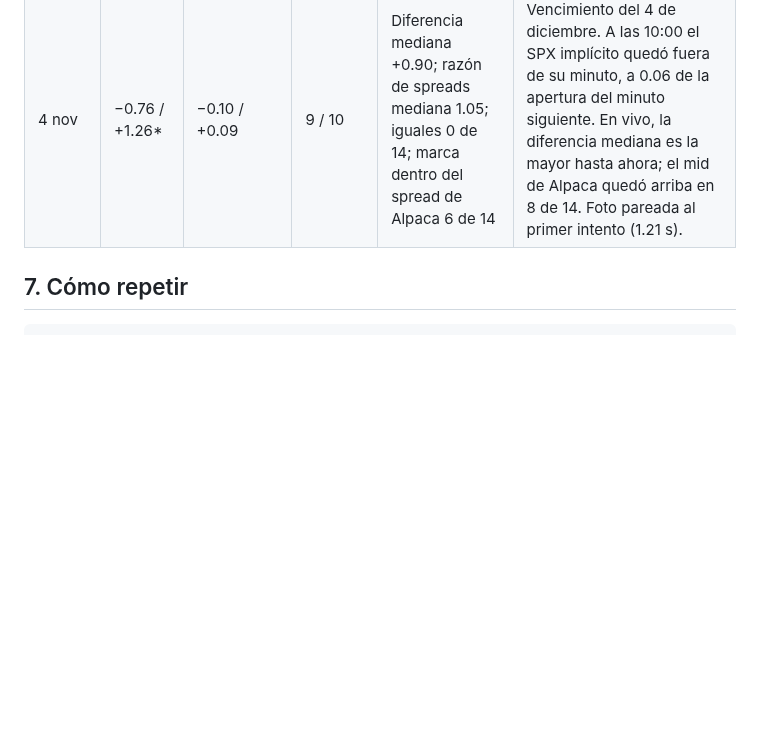
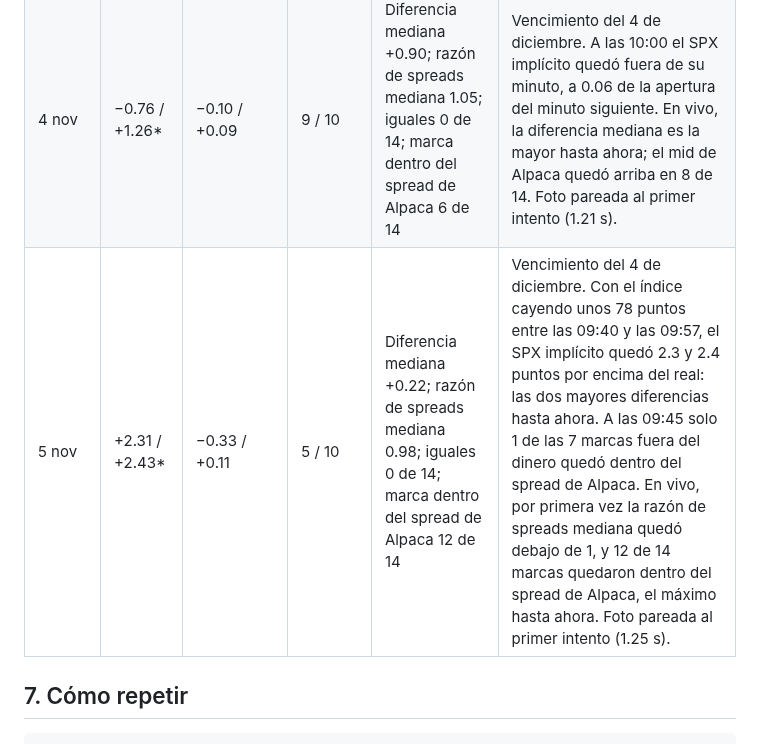
Before and after one commit to hectorcs23/QuantileFlow, a Markdown page: docs/comparacion_robinhood.md, the part around the change. Drawn GitHub-style; blank space fills up the shorter version.

```diff
--- a/docs/comparacion_robinhood.md
+++ b/docs/comparacion_robinhood.md
@@ -155,6 +155,7 @@ mínimo de su minuto.
 | 2 nov | — / −0.79 | — / −0.12 | — / 11 | Diferencia mediana +0.40; razón de spreads mediana 1.25; iguales 0 de 14; marca dentro del spread de Alpaca 7 de 14 | Solo las 10:00: la captura de las 09:45 se perdió. Vencimiento del 2 de diciembre. Primer día con horario de invierno: las ventanas siguieron al corte, a las 15:00 UTC. En vivo, el mid de Alpaca quedó arriba en 9 de 14. Foto pareada al primer intento (1.69 s). |
 | 3 nov | −0.96 / −0.30 | +0.41 / −0.04 | 10 / 7 | Diferencia mediana +0.54; razón de spreads mediana 1.18; iguales 0 de 14; marca dentro del spread de Alpaca 7 de 14 | Vencimiento del 3 de diciembre. A las 10:00, fuera del dinero, la mediana fue −0.41 y solo 2 de las 7 marcas quedaron dentro del spread de Alpaca. En vivo, el mid de Alpaca quedó arriba en 9 de 14. Foto pareada al primer intento (2.08 s). |
 | 4 nov | −0.76 / +1.26\* | −0.10 / +0.09 | 9 / 10 | Diferencia mediana +0.90; razón de spreads mediana 1.05; iguales 0 de 14; marca dentro del spread de Alpaca 6 de 14 | Vencimiento del 4 de diciembre. A las 10:00 el SPX implícito quedó fuera de su minuto, a 0.06 de la apertura del minuto siguiente. En vivo, la diferencia mediana es la mayor hasta ahora; el mid de Alpaca quedó arriba en 8 de 14. Foto pareada al primer intento (1.21 s). |
+| 5 nov | +2.31 / +2.43\* | −0.33 / +0.11 | 5 / 10 | Diferencia mediana +0.22; razón de spreads mediana 0.98; iguales 0 de 14; marca dentro del spread de Alpaca 12 de 14 | Vencimiento del 4 de diciembre. Con el índice cayendo unos 78 puntos entre las 09:40 y las 09:57, el SPX implícito quedó 2.3 y 2.4 puntos por encima del real: las dos mayores diferencias hasta ahora. A las 09:45 solo 1 de las 7 marcas fuera del dinero quedó dentro del spread de Alpaca. En vivo, por primera vez la razón de spreads mediana quedó debajo de 1, y 12 de 14 marcas quedaron dentro del spread de Alpaca, el máximo hasta ahora. Foto pareada al primer intento (1.25 s). |
 
 ## 7. Cómo repetir
 
```
Also changed, not shown: docs/aceptacion_operacion.md (+1 -0 lines), docs/estado_continuacion.md (+10 -5 lines).
